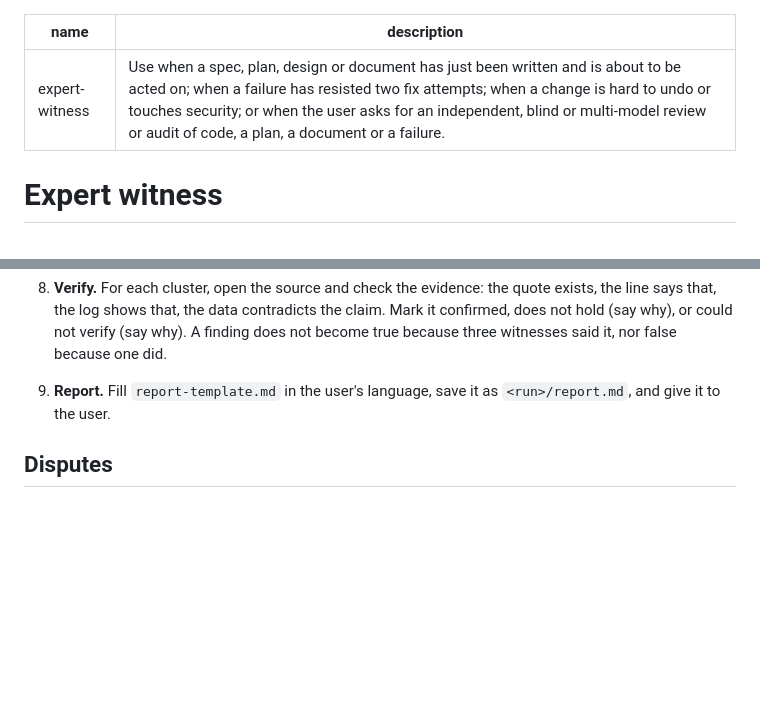
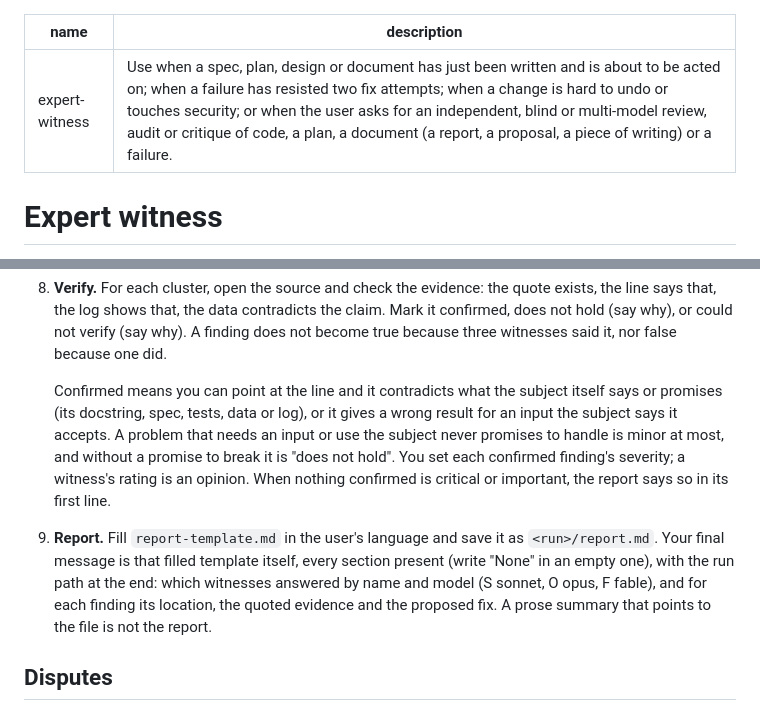
Before and after one commit to JMcordobamendez/expert-witness, a Markdown page: skills/expert-witness/SKILL.md, 2 parts joined by grey strips. GitHub-like rendering; blank space fills up the shorter version.

Commit message:
Skill: critique trigger, verification standard, report is the filled template; fix no-pasted-source grader scope
Co-Authored-By: Claude Opus 5.5 <noreply@anthropic.com>
Claude-Session: https://claude.ai/code/session_018sEc4ryqriprzoMZEF8pvu

```diff
--- a/skills/expert-witness/SKILL.md
+++ b/skills/expert-witness/SKILL.md
@@ -1,6 +1,6 @@
 ---
 name: expert-witness
-description: Use when a spec, plan, design or document has just been written and is about to be acted on; when a failure has resisted two fix attempts; when a change is hard to undo or touches security; or when the user asks for an independent, blind or multi-model review or audit of code, a plan, a document or a failure.
+description: Use when a spec, plan, design or document has just been written and is about to be acted on; when a failure has resisted two fix attempts; when a change is hard to undo or touches security; or when the user asks for an independent, blind or multi-model review, audit or critique of code, a plan, a document (a report, a proposal, a piece of writing) or a failure.
 ---
 
 # Expert witness
@@ -67,8 +67,21 @@ new evidence, or the user disputes a verdict.
    (say why). A finding does not become true because three witnesses said it,
    nor false because one did.
 
-9. **Report.** Fill `report-template.md` in the user's language, save it as
-   `<run>/report.md`, and give it to the user.
+   Confirmed means you can point at the line and it contradicts what the
+   subject itself says or promises (its docstring, spec, tests, data or log),
+   or it gives a wrong result for an input the subject says it accepts. A
+   problem that needs an input or use the subject never promises to handle
+   is minor at most, and without a promise to break it is "does not hold". You
+   set each confirmed finding's severity; a witness's rating is an opinion.
+   When nothing confirmed is critical or important, the report says so in its
+   first line.
+
+9. **Report.** Fill `report-template.md` in the user's language and save it
+   as `<run>/report.md`. Your final message is that filled template itself,
+   every section present (write "None" in an empty one), with the run path at
+   the end: which witnesses answered by name and model (S sonnet, O opus,
+   F fable), and for each finding its location, the quoted evidence and the
+   proposed fix. A prose summary that points to the file is not the report.
 
 ## Disputes
 
```
Also changed, not shown: 1 other file.
